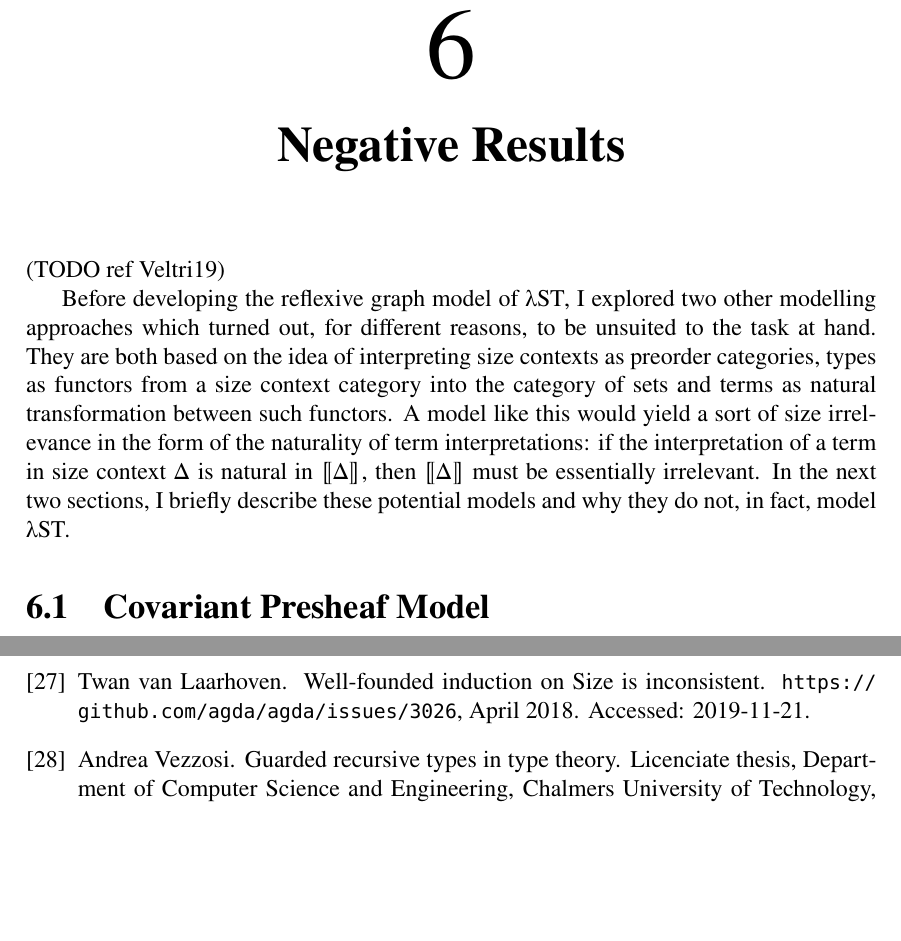
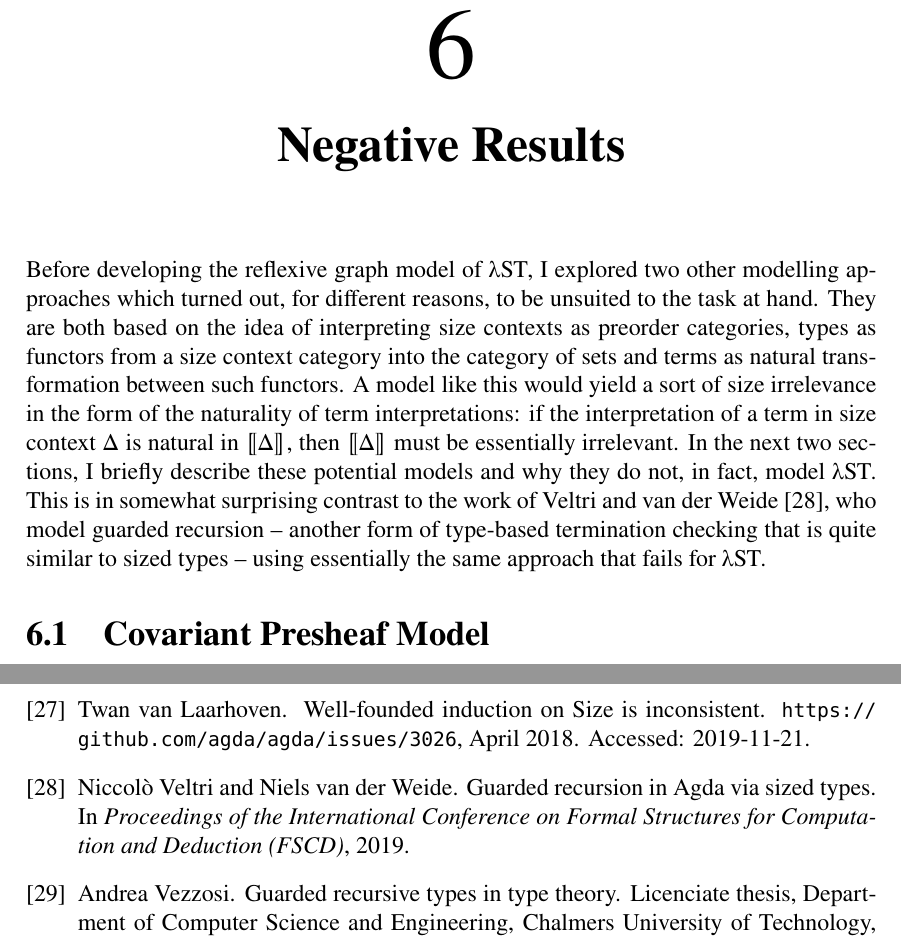
Before and after one commit to JLimperg/msc-thesis, a LaTeX thesis (Main.tex, which reads include/negative.tex): two parts of pages 45 and 53 of 53, joined at a grey line, cut so that both start at the same text, the shorter picture padded with empty space. Compiled offline with XeLaTeX.

Commit message:
Add discussion of Veltri 2019

```diff
--- a/include/negative.tex
+++ b/include/negative.tex
@@ -1,7 +1,5 @@
 \chapter{Negative Results}
 \label{sec:negative}
-
-(TODO ref Veltri19)
 
 Before developing the reflexive graph model of λST, I explored two other
 modelling approaches which turned out, for different reasons, to be unsuited to
@@ -12,7 +10,10 @@ model like this would yield a sort of size irrelevance in the form of the
 naturality of term interpretations: if the interpretation of a term in size
 context $Δ$ is natural in $⟦Δ⟧$, then $⟦Δ⟧$ must be essentially irrelevant. In
 the next two sections, I briefly describe these potential models and why they do
-not, in fact, model λST.
+not, in fact, model λST. This is in somewhat surprising contrast to the work of
+Veltri and van der Weide \cite{veltri2019}, who model guarded recursion --
+another form of type-based termination checking that is quite similar to sized
+types -- using essentially the same approach that fails for λST.
 
 
 \section{Covariant Presheaf Model}
```
Also changed, not shown: thesis.bib (+7 -0 lines).
